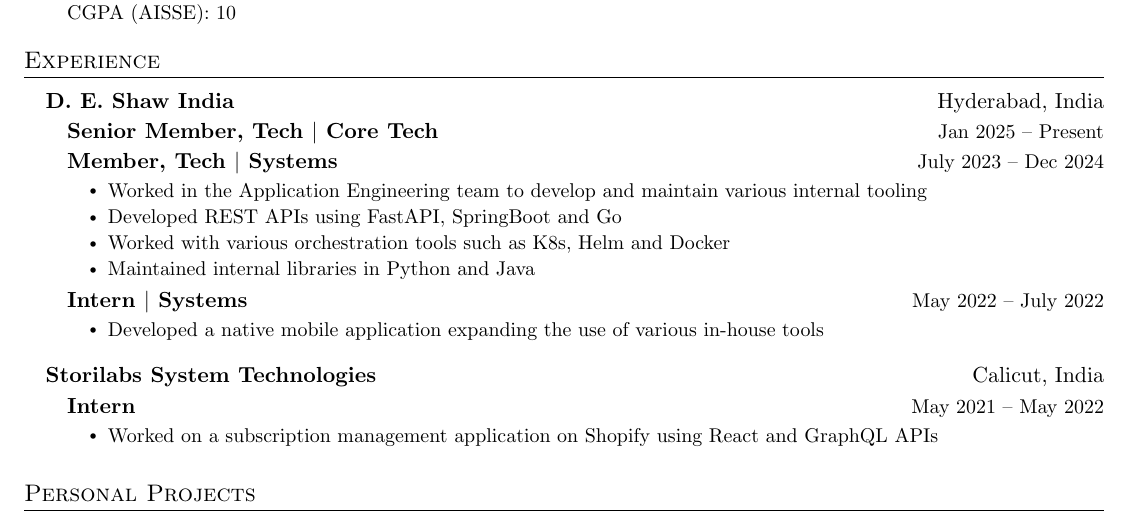
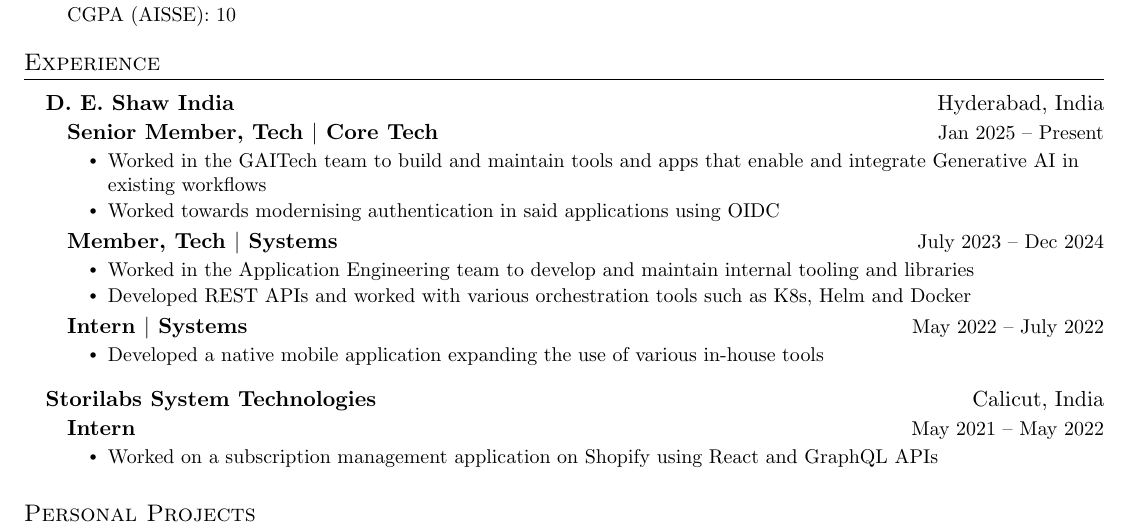
Before and after one commit to clifordjoshy/clifordjoshy.github.io, a LaTeX CV (resume/main.tex): part of the page, cut so that both start at the same text. Compiled offline with pdfLaTeX.

Commit message:
feat: add description to resume and fix proj title

```diff
--- a/resume/main.tex
+++ b/resume/main.tex
@@ -159,13 +159,17 @@
       {\resumeSubListStart
         \resumeExperiencePosition
           {Senior Member, Tech $|$ Core Tech}{Jan 2025 -- Present}
+          \resumeItemListStart
+            \resumeItem{Worked in the GAITech team to build and maintain tools and apps that enable and integrate Generative AI in existing workflows}
+            \resumeItem{Worked towards modernising authentication in said applications using OIDC}
+          \resumeItemListEnd
+
+
         \resumeExperiencePosition
           {Member, Tech $|$ Systems}{July 2023 -- Dec 2024}
           \resumeItemListStart
-            \resumeItem{Worked in the Application Engineering team to develop and maintain various internal tooling}
-            \resumeItem{Developed REST APIs using FastAPI, SpringBoot and Go}
-            \resumeItem{Worked with various orchestration tools such as K8s, Helm and Docker}
-            \resumeItem{Maintained internal libraries in Python and Java}
+            \resumeItem{Worked in the Application Engineering team to develop and maintain internal tooling and libraries}
+            \resumeItem{Developed REST APIs and worked with various orchestration tools such as K8s, Helm and Docker}
           \resumeItemListEnd
 
         \resumeExperiencePosition
```
Also changed, not shown: content/projects/gregory_ii/index.md (+1 -1 lines).
